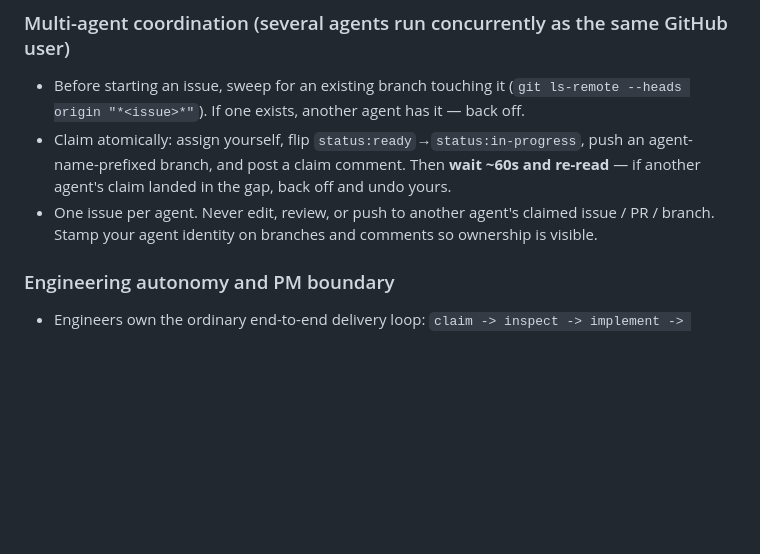
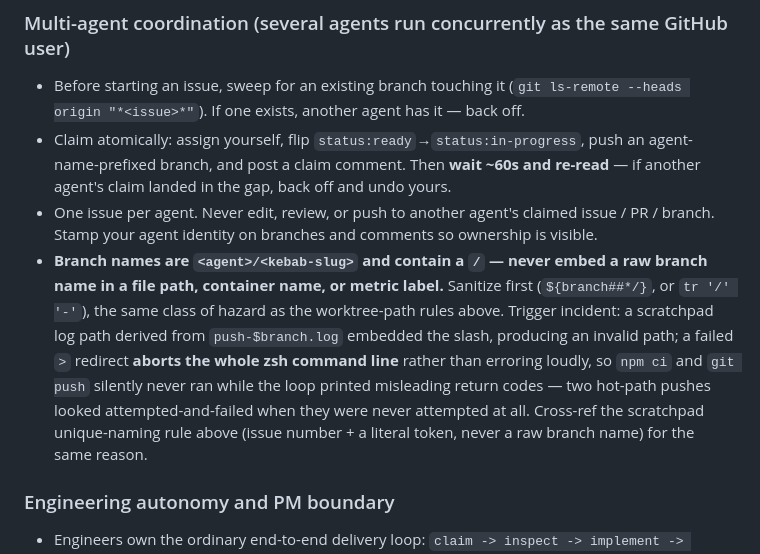
Before and after one commit to frecar/beam, a Markdown page: AGENTS.md, the part around the change. Rendered like a GitHub page; blank space fills up the shorter version.

```diff
--- a/AGENTS.md
+++ b/AGENTS.md
@@ -28,6 +28,7 @@ These rules bind **every** agent working in this repo — Claude, Codex, OpenCod
 - Before starting an issue, sweep for an existing branch touching it (`git ls-remote --heads origin "*<issue>*"`). If one exists, another agent has it — back off.
 - Claim atomically: assign yourself, flip `status:ready`→`status:in-progress`, push an agent-name-prefixed branch, and post a claim comment. Then **wait ~60s and re-read** — if another agent's claim landed in the gap, back off and undo yours.
 - One issue per agent. Never edit, review, or push to another agent's claimed issue / PR / branch. Stamp your agent identity on branches and comments so ownership is visible.
+- **Branch names are `<agent>/<kebab-slug>` and contain a `/` — never embed a raw branch name in a file path, container name, or metric label.** Sanitize first (`${branch##*/}`, or `tr '/' '-'`), the same class of hazard as the worktree-path rules above. Trigger incident: a scratchpad log path derived from `push-$branch.log` embedded the slash, producing an invalid path; a failed `>` redirect **aborts the whole zsh command line** rather than erroring loudly, so `npm ci` and `git push` silently never ran while the loop printed misleading return codes — two hot-path pushes looked attempted-and-failed when they were never attempted at all. Cross-ref the scratchpad unique-naming rule above (issue number + a literal token, never a raw branch name) for the same reason.
 
 ### Engineering autonomy and PM boundary
 - Engineers own the ordinary end-to-end delivery loop: `claim -> inspect -> implement -> focused/full tests as appropriate -> commit -> normal pre-push -> push -> PR -> fix exact-head CI -> green review outcome`. Those offline development steps are autonomous and do not require PM approval between them; fix directly in-scope failures without waiting for another permission comment.
```
